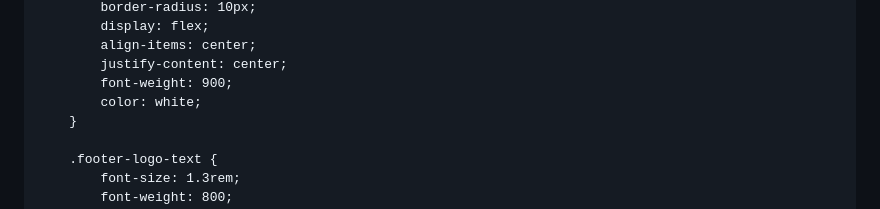
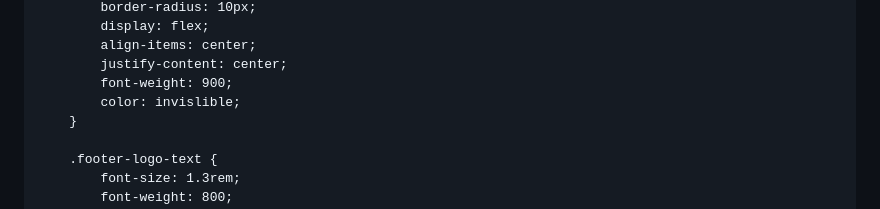
Before and after one commit to marquinhosbraz20-cyber/NEXSITEdigital, a Markdown page: README.md, the part around the change. Drawn GitHub-style.

```diff
--- a/README.md
+++ b/README.md
@@ -942,7 +942,7 @@
             align-items: center;
             justify-content: center;
             font-weight: 900;
-            color: white;
+            color: invislible;
         }
 
         .footer-logo-text {
```
